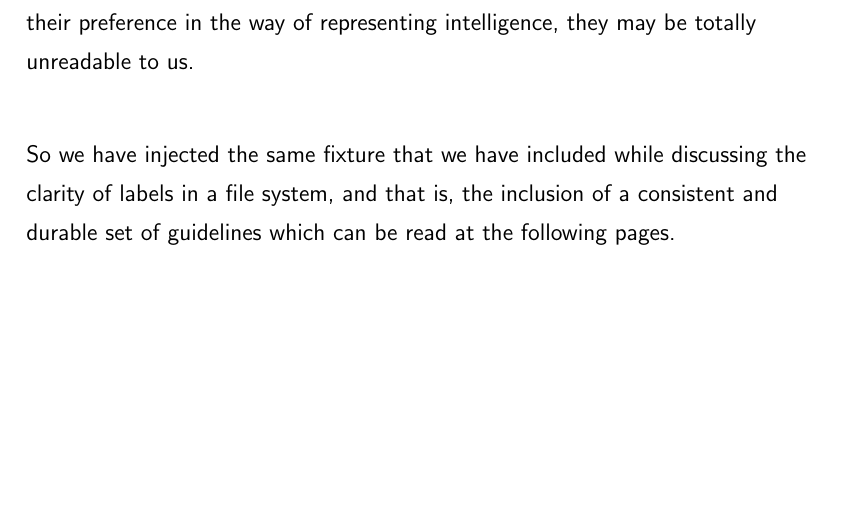
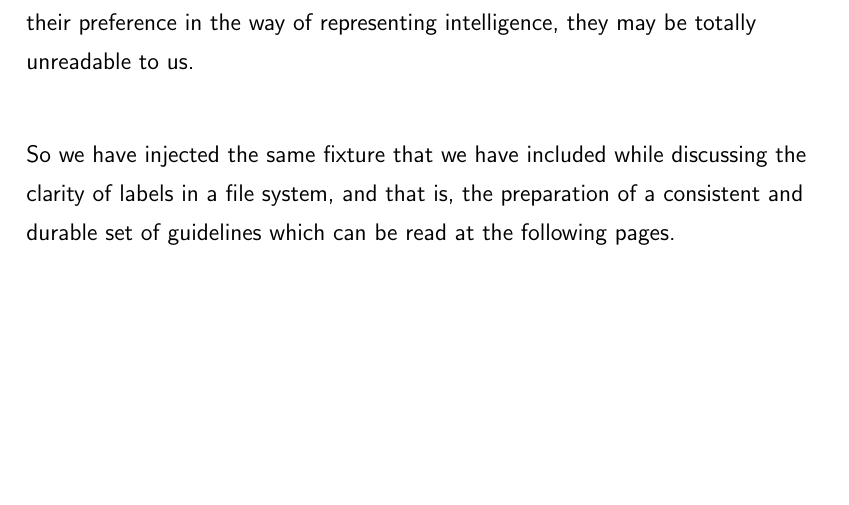
Before and after one commit to NexusWide/StyleGuide, a LaTeX document (rule_sets/main.tex): part of page 28 of 33, cut so that both start at the same text. Compiled offline with pdfLaTeX.

Commit message:
fix(docs): enhance word usage
...

organize_information_style: 14

```diff
--- a/rule_sets/main.tex
+++ b/rule_sets/main.tex
@@ -517,7 +517,7 @@
     they may be totally unreadable to us. \newline
 
     So we have injected the same fixture that we have included while discussing the clarity of labels in a file system,
-    and that is, the inclusion of a consistent and durable set of guidelines which can be read at the following pages.
+    and that is, the preparation of a consistent and durable set of guidelines which can be read at the following pages.
 
 
     \newpage
```
